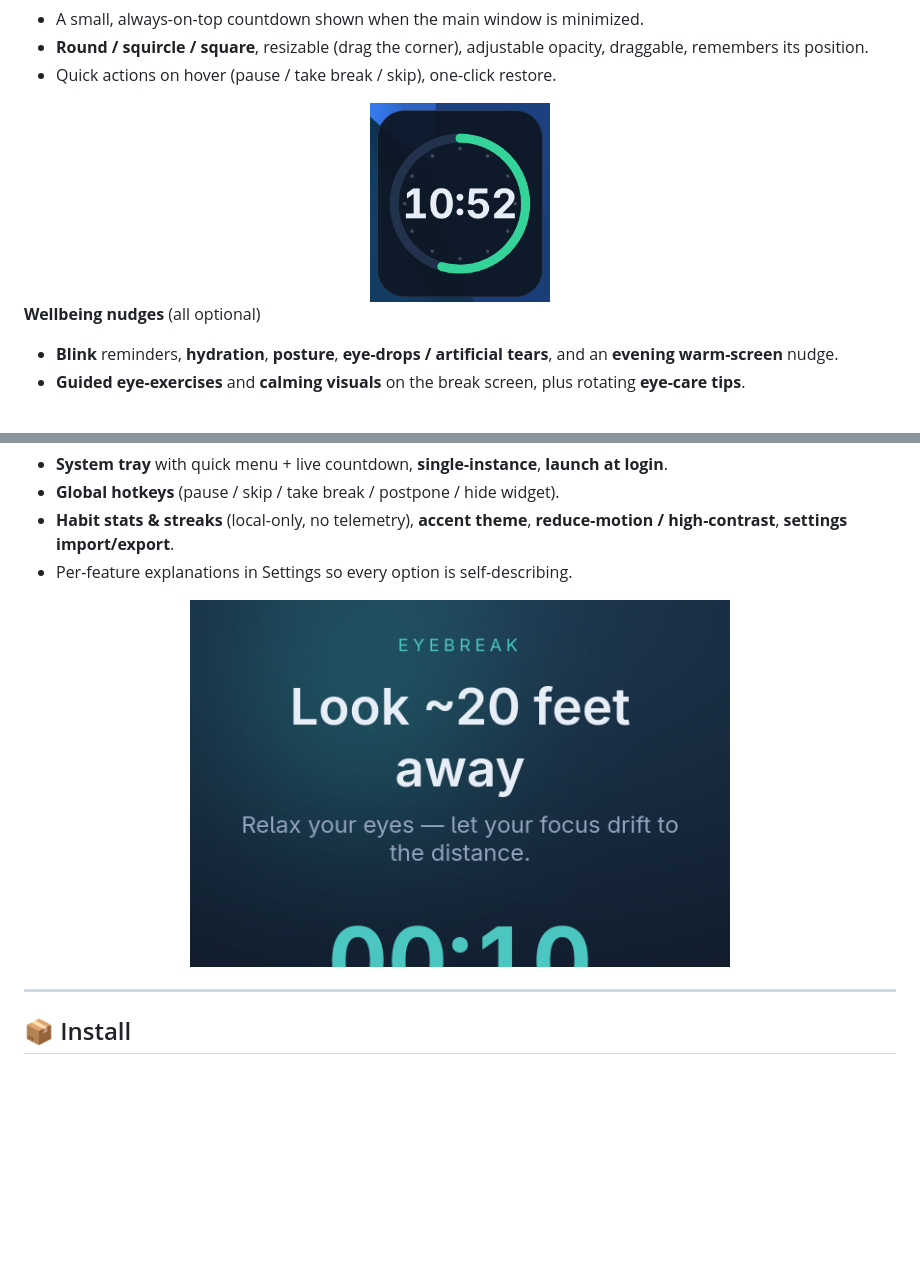
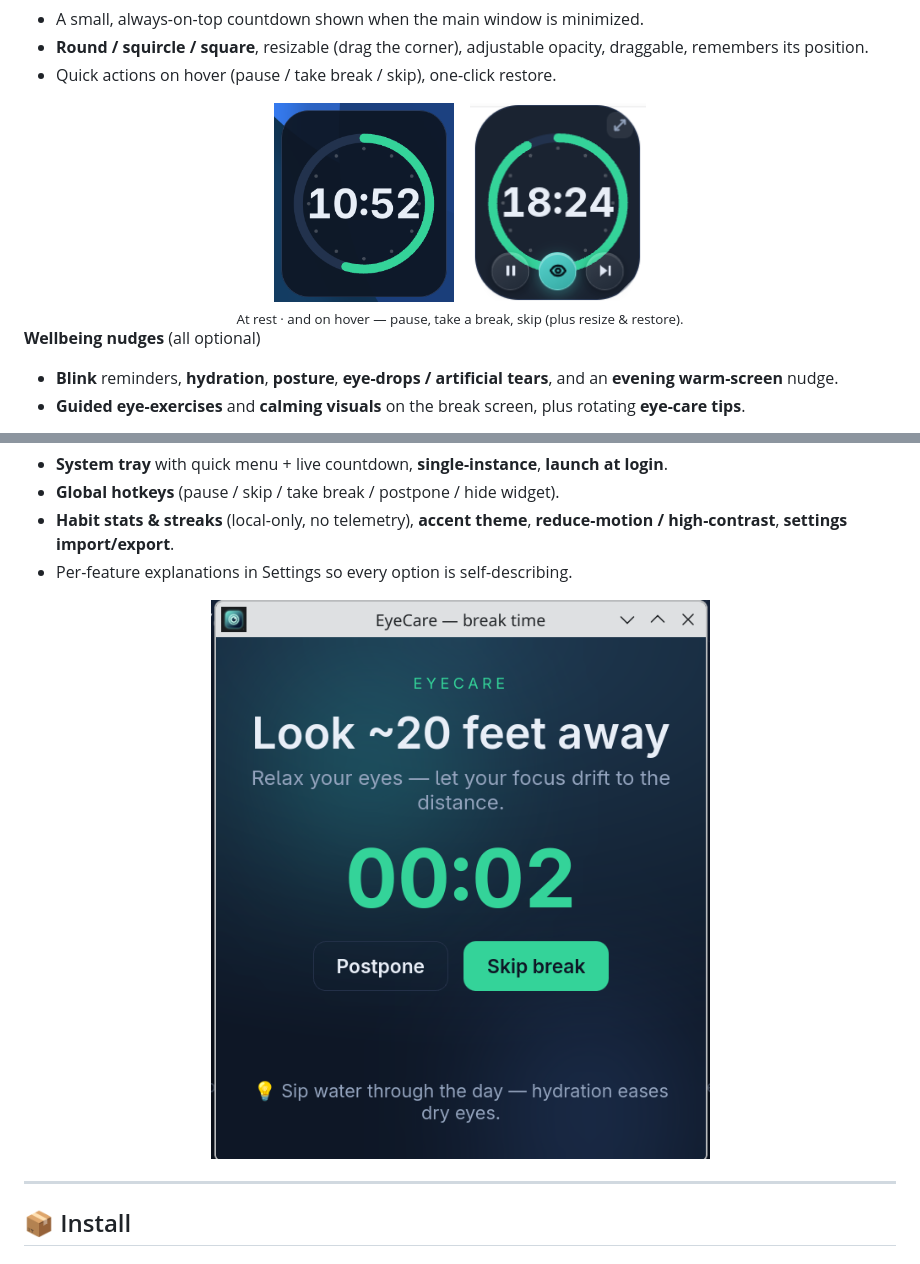
Before and after one commit to frankmaruf/EyeCare, a Markdown page: README.md, 2 parts joined by grey strips. GitHub-like rendering; pictures changed too: docs/img/break.png, docs/img/widget-hover.png (added); blank space fills up the shorter version.

Commit message:
docs: refresh break screenshot + show widget at-rest vs on-hover
Co-Authored-By: Claude Opus 4.8 (1M context) <noreply@anthropic.com>

```diff
--- a/README.md
+++ b/README.md
@@ -38,7 +38,11 @@ Built with [Tauri v2](https://tauri.app) — a Rust core and a tiny web UI.
 - Quick actions on hover (pause / take break / skip), one-click restore.
 
 <div align="center">
-<img src="docs/img/widget.png" width="180" alt="EyeCare floating widget" />
+<img src="docs/img/widget.png" height="200" alt="EyeCare floating widget" />
+&nbsp;&nbsp;
+<img src="docs/img/widget-hover.png" height="200" alt="EyeCare floating widget on hover, showing pause / take-break / skip buttons" />
+<br />
+<sub>At rest · and on hover — pause, take a break, skip (plus resize & restore).</sub>
 </div>
 
 **Wellbeing nudges** (all optional)
```
